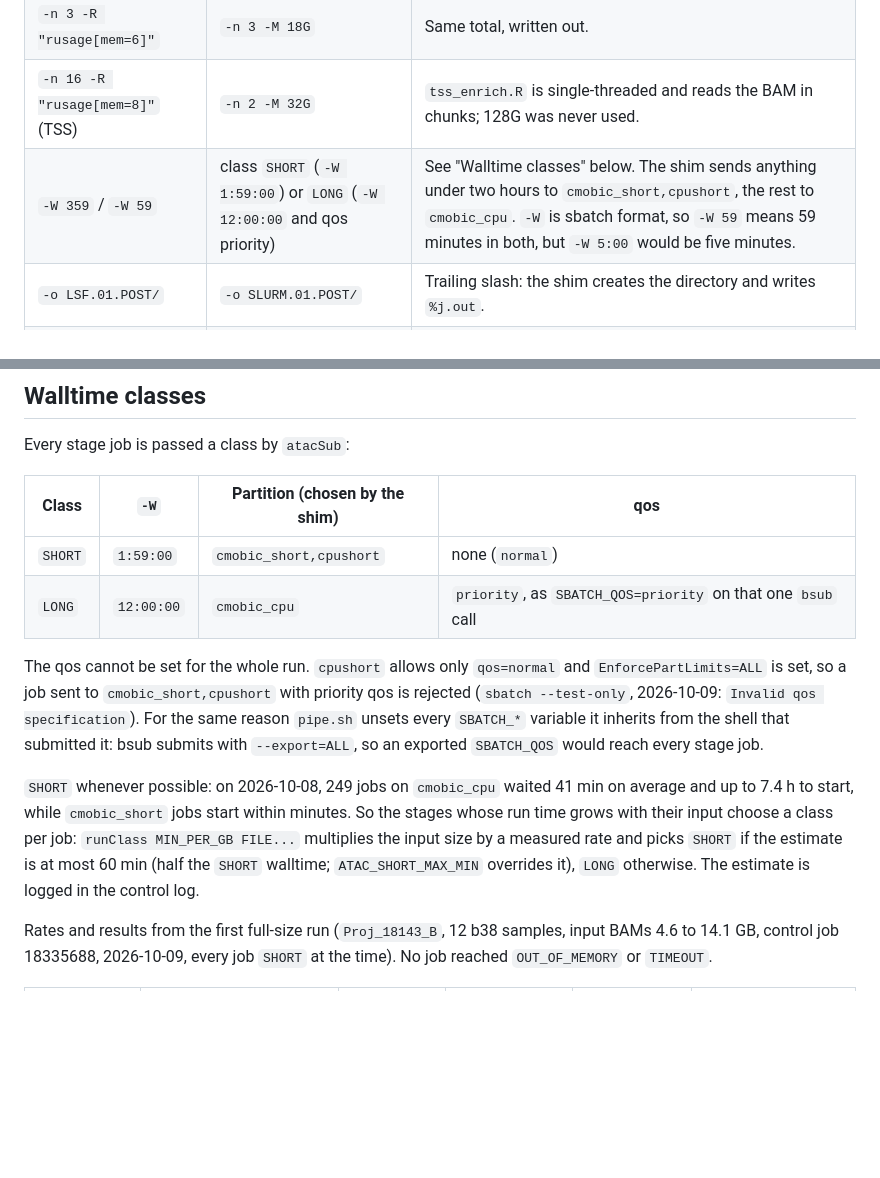
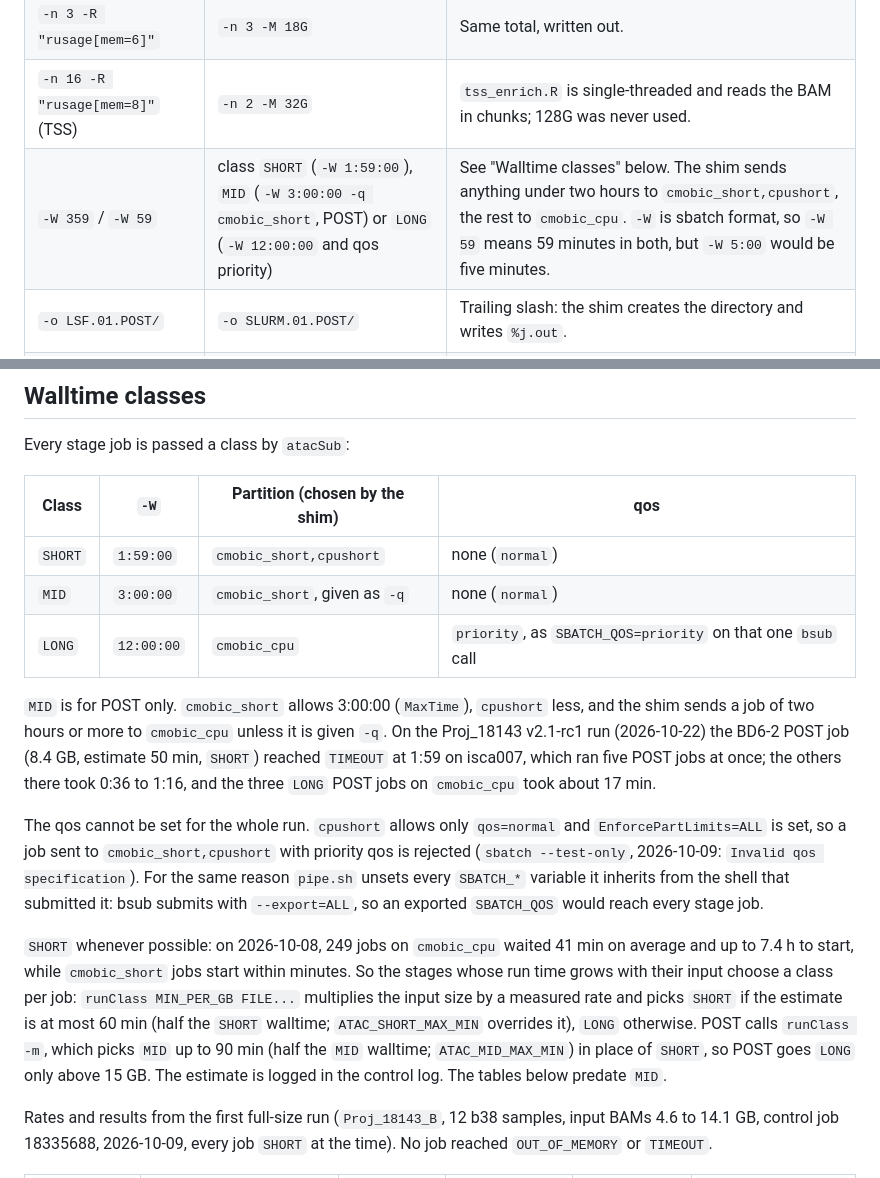
Before and after one commit to soccin/ATAC-seq, a Markdown page: docs/SLURM_PORT.md, 2 parts joined by grey strips. Drawn GitHub-style; blank space fills up the shorter version.

Commit message:
docs: document the MID walltime class for POST
- docs/SLURM_PORT.md: add MID to the class table and the -W row,
  the 90 min runClass -m rule, and the BD6-2 TIMEOUT on the
  v2.1-rc1 run that prompted it
- CHANGELOG.md: add the POST TIMEOUT fix under v2.1.0 Fixes

Co-Authored-By: Claude <noreply@anthropic.com>

```diff
--- a/docs/SLURM_PORT.md
+++ b/docs/SLURM_PORT.md
@@ -44,7 +44,7 @@ script rather than passed with `--export` because any non-`ALL` entry in
 | `-R "rusage[mem=24]"` with `-n 1` | `-M 24G` | The shim has no `-R`. LSF `rusage` was per slot and advisory; `--mem` is the job total and a hard cgroup cap. |
 | `-n 3 -R "rusage[mem=6]"` | `-n 3 -M 18G` | Same total, written out. |
 | `-n 16 -R "rusage[mem=8]"` (TSS) | `-n 2 -M 32G` | `tss_enrich.R` is single-threaded and reads the BAM in chunks; 128G was never used. |
-| `-W 359` / `-W 59` | class `SHORT` (`-W 1:59:00`) or `LONG` (`-W 12:00:00` and qos priority) | See "Walltime classes" below. The shim sends anything under two hours to `cmobic_short,cpushort`, the rest to `cmobic_cpu`. `-W` is sbatch format, so `-W 59` means 59 minutes in both, but `-W 5:00` would be five minutes. |
+| `-W 359` / `-W 59` | class `SHORT` (`-W 1:59:00`), `MID` (`-W 3:00:00 -q cmobic_short`, POST) or `LONG` (`-W 12:00:00` and qos priority) | See "Walltime classes" below. The shim sends anything under two hours to `cmobic_short,cpushort`, the rest to `cmobic_cpu`. `-W` is sbatch format, so `-W 59` means 59 minutes in both, but `-W 5:00` would be five minutes. |
 | `-o LSF.01.POST/` | `-o SLURM.01.POST/` | Trailing slash: the shim creates the directory and writes `%j.out`. |
 | `-w "post_done(NAME)"` | removed | The shim maps it to `afterok:NAME`, but Slurm needs numeric ids, and an `afterok` whose parent failed pends forever (`kill_invalid_depend` is off). `MergePeaks -> Count -> DESEQ` now runs in sequence with `bSync`. |
 | `-q control` | `#SBATCH -p cmobic_cpu` and `#SBATCH --qos=priority` | Control job only; directives in `pipe.sh`. |
@@ -64,7 +64,16 @@ Every stage job is passed a class by `atacSub`:
 | Class | `-W` | Partition (chosen by the shim) | qos |
 | --- | --- | --- | --- |
 | `SHORT` | `1:59:00` | `cmobic_short,cpushort` | none (`normal`) |
+| `MID` | `3:00:00` | `cmobic_short`, given as `-q` | none (`normal`) |
 | `LONG` | `12:00:00` | `cmobic_cpu` | `priority`, as `SBATCH_QOS=priority` on that one `bsub` call |
+
+`MID` is for POST only. `cmobic_short` allows 3:00:00 (`MaxTime`),
+`cpushort` less, and the shim sends a job of two hours or more to
+`cmobic_cpu` unless it is given `-q`. On the Proj_18143 v2.1-rc1 run
+(2026-10-22) the BD6-2 POST job (8.4 GB, estimate 50 min, `SHORT`)
+reached `TIMEOUT` at 1:59 on isca007, which ran five POST jobs at
+once; the others there took 0:36 to 1:16, and the three `LONG` POST
+jobs on `cmobic_cpu` took about 17 min.
 
 The qos cannot be set for the whole run. `cpushort` allows only
 `qos=normal` and `EnforcePartLimits=ALL` is set, so a job sent to
@@ -80,7 +89,10 @@ start within minutes. So the stages whose run time grows with their input
 choose a class per job: `runClass MIN_PER_GB FILE...` multiplies the
 input size by a measured rate and picks `SHORT` if the estimate is at
 most 60 min (half the `SHORT` walltime; `ATAC_SHORT_MAX_MIN` overrides
-it), `LONG` otherwise. The estimate is logged in the control log.
+it), `LONG` otherwise. POST calls `runClass -m`, which picks `MID` up to
+90 min (half the `MID` walltime; `ATAC_MID_MAX_MIN`) in place of
+`SHORT`, so POST goes `LONG` only above 15 GB. The estimate is logged
+in the control log. The tables below predate `MID`.
 
 Rates and results from the first full-size run (`Proj_18143_B`, 12 b38
 samples, input BAMs 4.6 to 14.1 GB, control job 18335688, 2026-10-09,
```
Also changed, not shown: CHANGELOG.md (+6 -0 lines).
